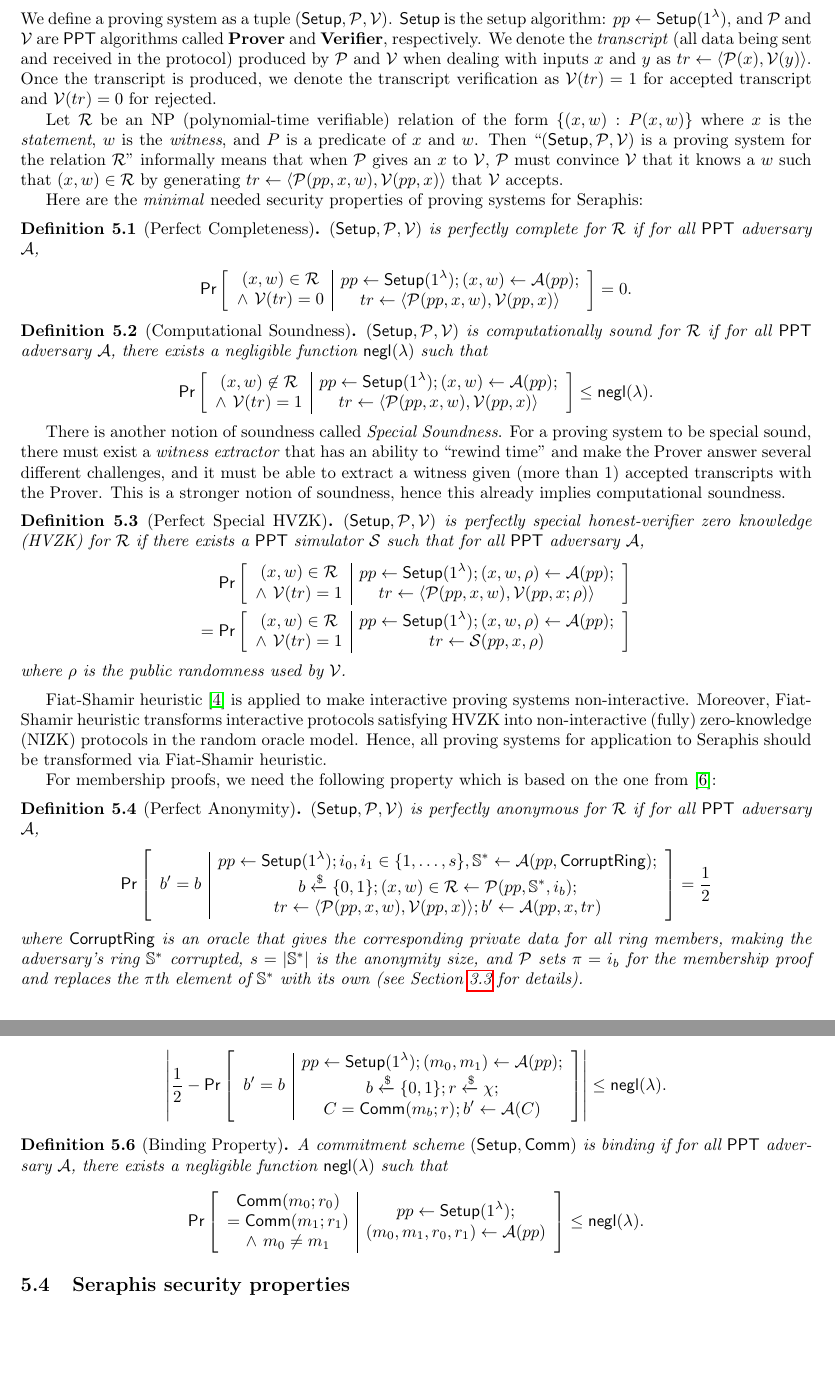
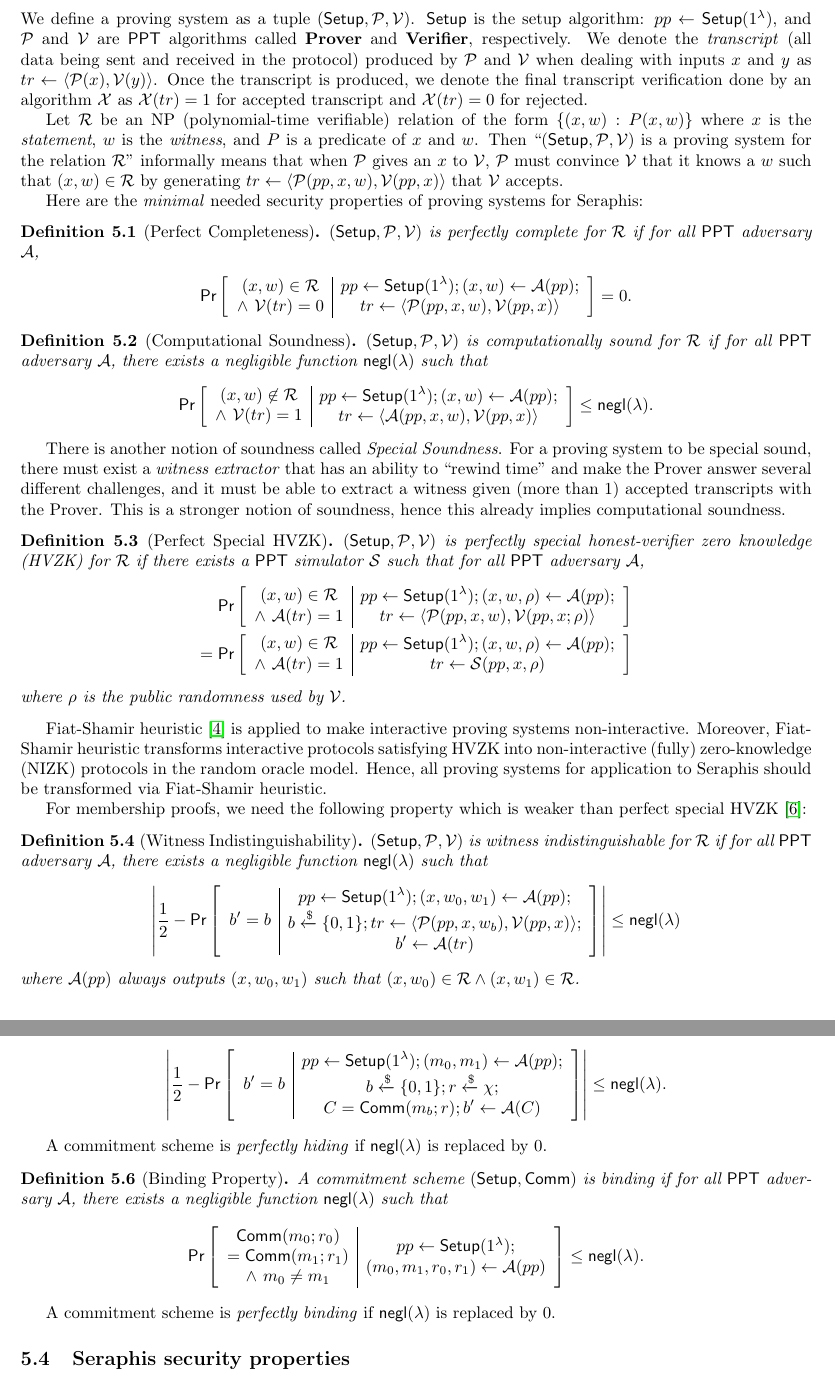
Before and after one commit to coinstudent2048/writeups, a LaTeX paper (seraphis.tex): two parts of pages 6 and 7 of 12, joined at a grey line, cut so that both start at the same text, the shorter picture padded with empty space. Compiled offline with pdfLaTeX.

Commit message:
Update seraphis 14 (minor)

```diff
--- a/seraphis.tex
+++ b/seraphis.tex
@@ -166,7 +166,7 @@
 Subsections \ref{prov-prop} to \ref{Comm} outline the required security properties of the cryptographic components for Seraphis, then Subsection \ref{sec-thm} is the main security analysis of Seraphis, and Subsection \ref{sec-disc} discusses how some instantiations and modifications described in Section \ref{inst} affect the security analysis.
 
 \subsection{Proving systems security properties}\label{prov-prop}
-We define a proving system as a tuple $(\textsf{Setup}, \mathcal{P}, \mathcal{V})$. $\textsf{Setup}$ is the setup algorithm: $pp\leftarrow\textsf{Setup}(1^{\lambda})$, and $\mathcal{P}$ and $\mathcal{V}$ are $\textsf{PPT}$ algorithms called \textbf{Prover} and \textbf{Verifier}, respectively. We denote the \textit{transcript} (all data being sent and received in the protocol) produced by $\mathcal{P}$ and $\mathcal{V}$ when dealing with inputs $x$ and $y$ as $tr\leftarrow\langle\mathcal{P}(x), \mathcal{V}(y)\rangle$. Once the transcript is produced, we denote the transcript verification as $\mathcal{V}(tr)=1$ for accepted transcript and $\mathcal{V}(tr)=0$ for rejected.
+We define a proving system as a tuple $(\textsf{Setup}, \mathcal{P}, \mathcal{V})$. $\textsf{Setup}$ is the setup algorithm: $pp\leftarrow\textsf{Setup}(1^{\lambda})$, and $\mathcal{P}$ and $\mathcal{V}$ are $\textsf{PPT}$ algorithms called \textbf{Prover} and \textbf{Verifier}, respectively. We denote the \textit{transcript} (all data being sent and received in the protocol) produced by $\mathcal{P}$ and $\mathcal{V}$ when dealing with inputs $x$ and $y$ as $tr\leftarrow\langle\mathcal{P}(x), \mathcal{V}(y)\rangle$. Once the transcript is produced, we denote the final transcript verification done by an algorithm $\mathcal{X}$ as $\mathcal{X}(tr)=1$ for accepted transcript and $\mathcal{X}(tr)=0$ for rejected.
 
 Let $\mathcal{R}$ be an NP (polynomial-time verifiable) relation of the form $\{(x,w):P(x, w)\}$ where $x$ is the \textit{statement}, $w$ is the \textit{witness}, and $P$ is a predicate of $x$ and $w$. Then ``$(\textsf{Setup}, \mathcal{P}, \mathcal{V})$ is a proving system for the relation $\mathcal{R}$'' informally means that when $\mathcal{P}$ gives an $x$ to $\mathcal{V}$, $\mathcal{P}$ must convince $\mathcal{V}$ that it knows a $w$ such that $(x,w)\in\mathcal{R}$ by generating $tr\leftarrow\langle\mathcal{P}(pp, x, w), \mathcal{V}(pp, x)\rangle$ that $\mathcal{V}$ accepts.
 
@@ -204,7 +204,7 @@
     &
     \begin{gathered}
         pp\leftarrow\emph{\textsf{Setup}}(1^{\lambda}); (x, w)\leftarrow\mathcal{A}(pp); \\
-        tr\leftarrow\langle\mathcal{P}(pp,x,w), \mathcal{V}(pp,x)\rangle
+        tr\leftarrow\langle\mathcal{A}(pp,x,w), \mathcal{V}(pp,x)\rangle
     \end{gathered}
 \end{array}
 \right]
@@ -221,7 +221,7 @@
 \begin{array}{c|c}
     \begin{gathered}
         (x,w)\in\mathcal{R}\\
-        \wedge\ \mathcal{V}(tr) = 1
+        \wedge\ \mathcal{A}(tr) = 1
     \end{gathered}
     &
     \begin{gathered}
@@ -234,7 +234,7 @@
 \begin{array}{c|c}
     \begin{gathered}
         (x,w)\in\mathcal{R}\\
-        \wedge\ \mathcal{V}(tr) = 1
+        \wedge\ \mathcal{A}(tr) = 1
     \end{gathered}
     &
     \begin{gathered}
@@ -249,25 +249,25 @@
 
 Fiat-Shamir heuristic \cite{fiat-shamir} is applied to make interactive proving systems non-interactive. Moreover, Fiat-Shamir heuristic transforms interactive protocols satisfying HVZK into non-interactive (fully) zero-knowledge (NIZK) protocols in the random oracle model. Hence, all proving systems for application to Seraphis should be transformed via Fiat-Shamir heuristic.
 
-For membership proofs, we need the following property which is based on the one from \cite{groth}:
-\begin{definition}[Perfect Anonymity]
-$(\emph{\textsf{Setup}}, \mathcal{P}, \mathcal{V})$ is perfectly anonymous for $\mathcal{R}$ if for all $\emph{\textsf{PPT}}$ adversary $\mathcal{A}$,
+For membership proofs, we need the following property which is weaker than perfect special HVZK \cite{groth}:
+\begin{definition}[Witness Indistinguishability]
+$(\emph{\textsf{Setup}}, \mathcal{P}, \mathcal{V})$ is witness indistinguishable for $\mathcal{R}$ if for all $\emph{\textsf{PPT}}$ adversary $\mathcal{A}$, there exists a negligible function $\emph{\textsf{negl}}(\lambda)$ such that
 \begin{align*}
-\emph{\textsf{Pr}}\left[
+\left| \frac{1}{2} - \emph{\textsf{Pr}}\left[
 \begin{array}{c|c}
     \begin{gathered}
         b' = b
     \end{gathered}
     &
     \begin{gathered}
-        pp\leftarrow\emph{\textsf{Setup}}(1^{\lambda}); i_0, i_1 \in \{1,\ldots,s\}, \mathbb{S}^*\leftarrow\mathcal{A}(pp,\emph{\textsf{CorruptRing}}); \\
-        b\xleftarrow{\$}\{0,1\}; (x, w)\in\mathcal{R}\leftarrow\mathcal{P}(pp, \mathbb{S}^*, i_b); \\
-        tr\leftarrow\langle\mathcal{P}(pp,x,w), \mathcal{V}(pp,x)\rangle; b'\leftarrow\mathcal{A}(pp, x, tr)
+        pp\leftarrow\emph{\textsf{Setup}}(1^{\lambda}); (x, w_0, w_1)\leftarrow\mathcal{A}(pp); \\
+        b\xleftarrow{\$}\{0,1\}; tr\leftarrow\langle\mathcal{P}(pp,x,w_b), \mathcal{V}(pp,x)\rangle; \\
+        b'\leftarrow\mathcal{A}(tr)
     \end{gathered}
 \end{array}
-\right]
-= \frac{1}{2}
+\right]\right|
+\le\emph{\textsf{negl}}(\lambda)
 \end{align*}
-where $\emph{\textsf{CorruptRing}}$ is an oracle that gives the corresponding private data for all ring members, making the adversary's ring $\mathbb{S}^*$ corrupted, $s=|\mathbb{S}^*|$ is the anonymity size, and $\mathcal{P}$ sets $\pi = i_b$ for the membership proof and replaces the $\pi$th element of $\mathbb{S}^*$ with its own (see Section \ref{mem} for details).
+where $\mathcal{A}(pp)$ always outputs $(x,w_0,w_1)$ such that $(x,w_0)\in\mathcal{R}\wedge(x,w_1)\in\mathcal{R}$.
 \end{definition}
 
@@ -300,6 +300,7 @@
 \le \emph{\textsf{negl}}(\lambda).
 \end{align*}
 \end{definition}
+A commitment scheme is \textit{perfectly hiding} if $\textsf{negl}(\lambda)$ is replaced by $0$.
 
 \begin{definition}[Binding Property]
 A commitment scheme $(\emph{\textsf{Setup}}, \emph{\textsf{Comm}})$ is binding if for all $\emph{\textsf{PPT}}$ adversary $\mathcal{A}$, there exists a negligible function $\emph{\textsf{negl}}(\lambda)$ such that
@@ -322,6 +323,8 @@
 \le \emph{\textsf{negl}}(\lambda).
 \end{align*}
 \end{definition}
+A commitment scheme is \textit{perfectly binding} if $\textsf{negl}(\lambda)$ is replaced by $0$.
+
 \subsection{Seraphis security properties}\label{sec-thm}
 The required security properties are those in Omniring's security model \cite{omniring}, with modifications to fit in Seraphis. The Omniring paper presents a rigorous formalization of RingCT constructions, providing precision for security analysis against several realistic attacks. Proofs for the theorems are found in Section \ref{proofs}.
 
```
Also changed, not shown: seraphis.pdf, seraphis.tex (2 more changed lines).
